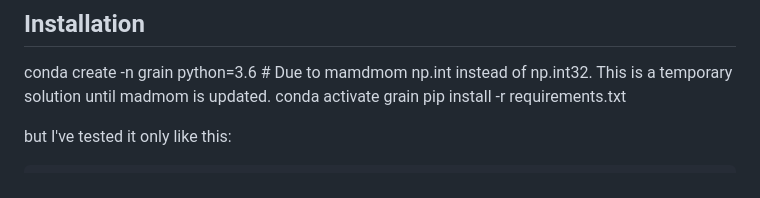
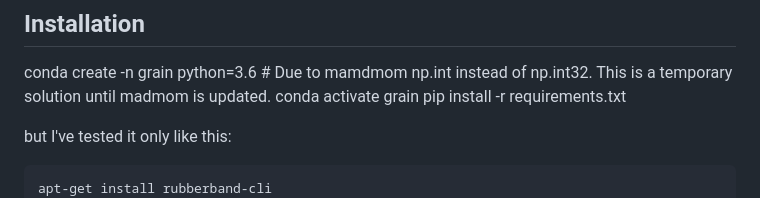
Before and after one commit to genaforvena/grainneukeln, a Markdown page: README.md, the part around the change. Drawn GitHub-style.

Commit message:
Add missing system lib to README.md

````diff
--- a/README.md
+++ b/README.md
@@ -11,6 +11,7 @@ pip install -r requirements.txt
 
 but I've tested it only like this:
 ```bash
+apt-get install rubberband-cli
 conda create -n grain python=3.6
 conda activate grain #
 pip install cython
````
